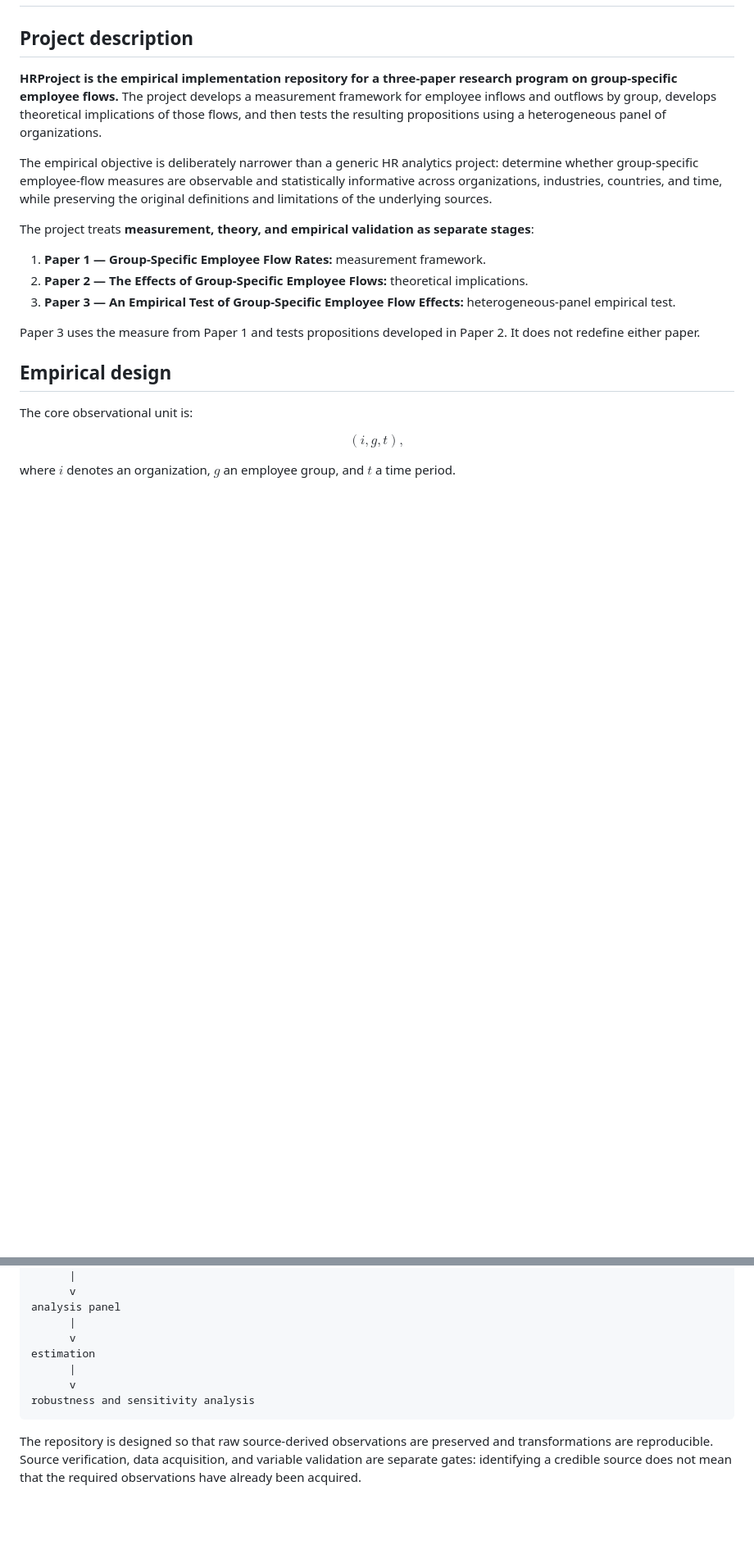
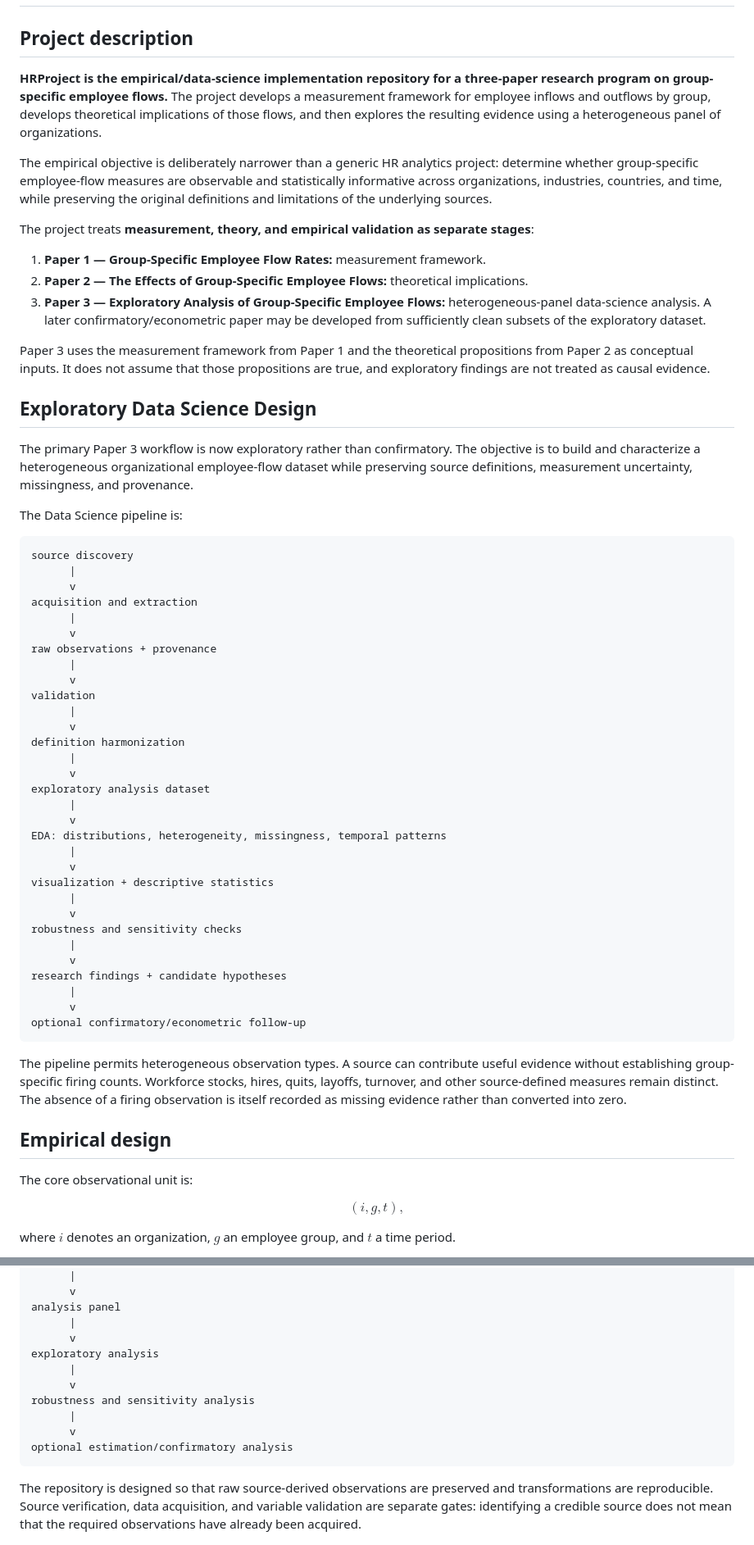
Before and after one commit to TheRealoliGARCH/HRProject, a Markdown page: README.md, 2 parts joined by grey strips. Shown at 82% size. GitHub-like rendering; blank space fills up the shorter version.

Commit message:
Adopt exploratory data science design for Paper 3

````diff
--- a/README.md
+++ b/README.md
@@ -2,7 +2,7 @@
 
 ## Project description
 
-**HRProject is the empirical implementation repository for a three-paper research program on group-specific employee flows.** The project develops a measurement framework for employee inflows and outflows by group, develops theoretical implications of those flows, and then tests the resulting propositions using a heterogeneous panel of organizations.
+**HRProject is the empirical/data-science implementation repository for a three-paper research program on group-specific employee flows.** The project develops a measurement framework for employee inflows and outflows by group, develops theoretical implications of those flows, and then explores the resulting evidence using a heterogeneous panel of organizations.
 
 The empirical objective is deliberately narrower than a generic HR analytics project: determine whether group-specific employee-flow measures are observable and statistically informative across organizations, industries, countries, and time, while preserving the original definitions and limitations of the underlying sources.
 
@@ -10,9 +10,51 @@ The project treats **measurement, theory, and empirical validation as separate s
 
 1. **Paper 1 — Group-Specific Employee Flow Rates:** measurement framework.
 2. **Paper 2 — The Effects of Group-Specific Employee Flows:** theoretical implications.
-3. **Paper 3 — An Empirical Test of Group-Specific Employee Flow Effects:** heterogeneous-panel empirical test.
+3. **Paper 3 — Exploratory Analysis of Group-Specific Employee Flows:** heterogeneous-panel data-science analysis. A later confirmatory/econometric paper may be developed from sufficiently clean subsets of the exploratory dataset.
 
-Paper 3 uses the measure from Paper 1 and tests propositions developed in Paper 2. It does not redefine either paper.
+Paper 3 uses the measurement framework from Paper 1 and the theoretical propositions from Paper 2 as conceptual inputs. It does not assume that those propositions are true, and exploratory findings are not treated as causal evidence.
+
+## Exploratory Data Science Design
+
+The primary Paper 3 workflow is now exploratory rather than confirmatory. The objective is to build and characterize a heterogeneous organizational employee-flow dataset while preserving source definitions, measurement uncertainty, missingness, and provenance.
+
+The Data Science pipeline is:
+
+```text
+source discovery
+      |
+      v
+acquisition and extraction
+      |
+      v
+raw observations + provenance
+      |
+      v
+validation
+      |
+      v
+definition harmonization
+      |
+      v
+exploratory analysis dataset
+      |
+      v
+EDA: distributions, heterogeneity, missingness, temporal patterns
+      |
+      v
+visualization + descriptive statistics
+      |
+      v
+robustness and sensitivity checks
+      |
+      v
+research findings + candidate hypotheses
+      |
+      v
+optional confirmatory/econometric follow-up
+```
+
+The pipeline permits heterogeneous observation types. A source can contribute useful evidence without establishing group-specific firing counts. Workforce stocks, hires, quits, layoffs, turnover, and other source-defined measures remain distinct. The absence of a firing observation is itself recorded as missing evidence rather than converted into zero.
 
 ## Empirical design
 
@@ -51,10 +93,13 @@ definition harmonization
 analysis panel
       |
       v
-estimation
+exploratory analysis
       |
       v
 robustness and sensitivity analysis
+      |
+      v
+optional estimation/confirmatory analysis
 ```
 
 The repository is designed so that raw source-derived observations are preserved and transformations are reproducible. Source verification, data acquisition, and variable validation are separate gates: identifying a credible source does not mean that the required observations have already been acquired.
````
Also changed, not shown: other parts of README.md (+1 -1 lines).
